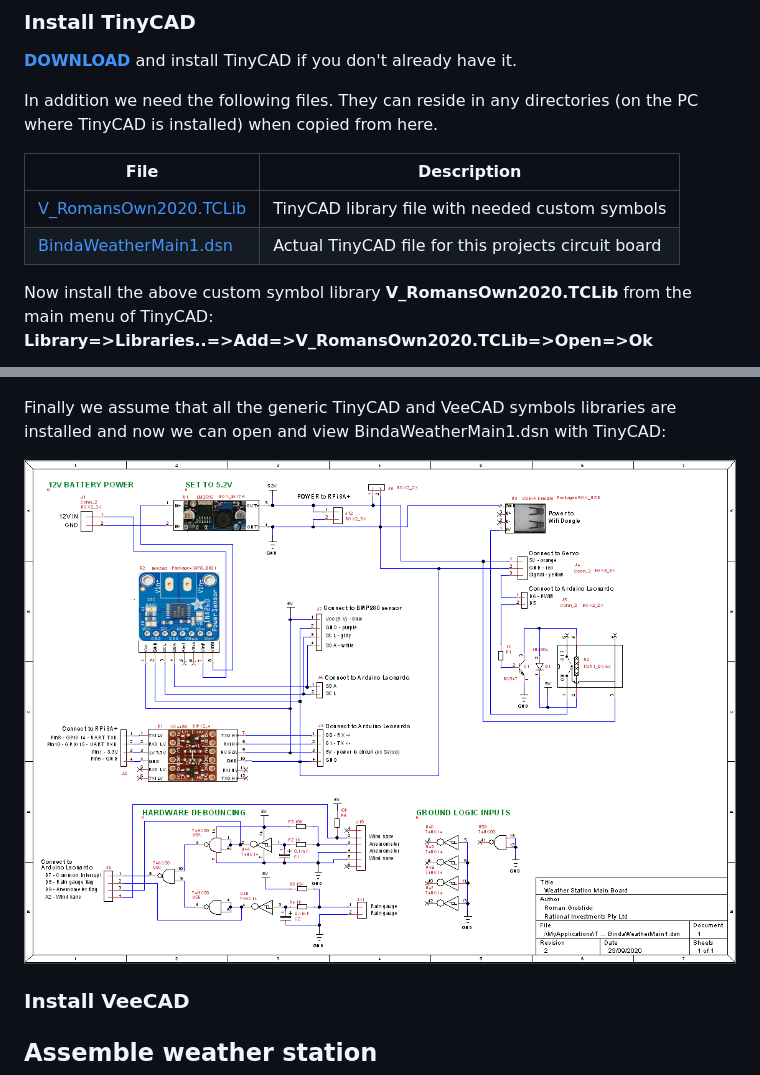
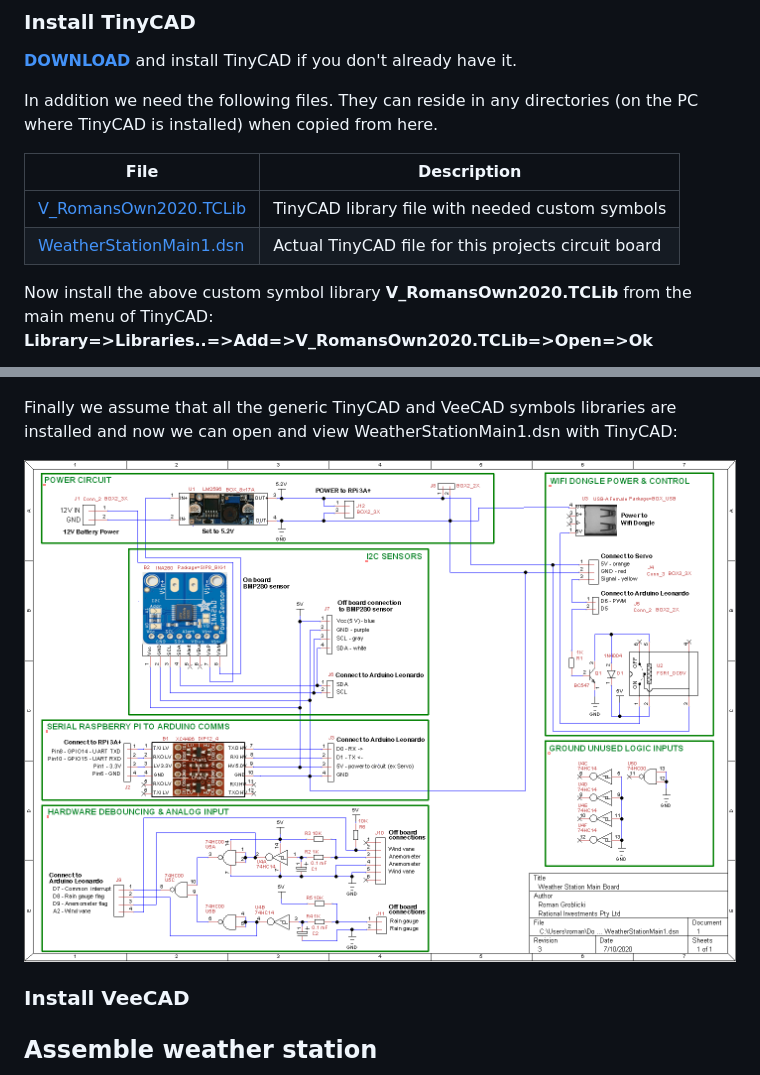
Before and after one commit to namor5772/WeatherStation, a Markdown page: README.md, 2 parts joined by grey strips. Rendered like a GitHub page; pictures changed too: images/BindaWeatherMain1b.png (deleted), images/WeatherStationMain1.png (added).

```diff
--- a/README.md
+++ b/README.md
@@ -62,15 +62,15 @@ In addition we need the following files. They can reside in any directories (on
 | File | Description |
 | --- | --- |
 | [V_RomansOwn2020.TCLib](data/V_RomansOwn2020.TCLib) | TinyCAD library file with needed custom symbols |
-| [BindaWeatherMain1.dsn](data/BindaWeatherMain1.dsn) | Actual TinyCAD file for this projects circuit board |
+| [WeatherStationMain1.dsn](data/WeatherStationMain1.dsn) | Actual TinyCAD file for this projects circuit board |
 
 Now install the above custom symbol library **V_RomansOwn2020.TCLib** from the main menu of TinyCAD: **Library=>Libraries..=>Add=>V_RomansOwn2020.TCLib=>Open=>Ok**
 
 ![alt text](images/TinyCAD1.png "Install custom TinyCAD library")
 
-Finally we assume that all the generic TinyCAD and VeeCAD symbols libraries are installed and now we can open and view BindaWeatherMain1.dsn with TinyCAD:
+Finally we assume that all the generic TinyCAD and VeeCAD symbols libraries are installed and now we can open and view WeatherStationMain1.dsn with TinyCAD:
 
-![alt text](images/BindaWeatherMain1b.png "BindaWeatherMain1.dsn in TinyCAD")
+![alt text](images/WeatherStationMain1.png "WeatherStationMain1.dsn in TinyCAD")
 
 ### Install VeeCAD
 
```
Also changed, not shown: 2 other files.
